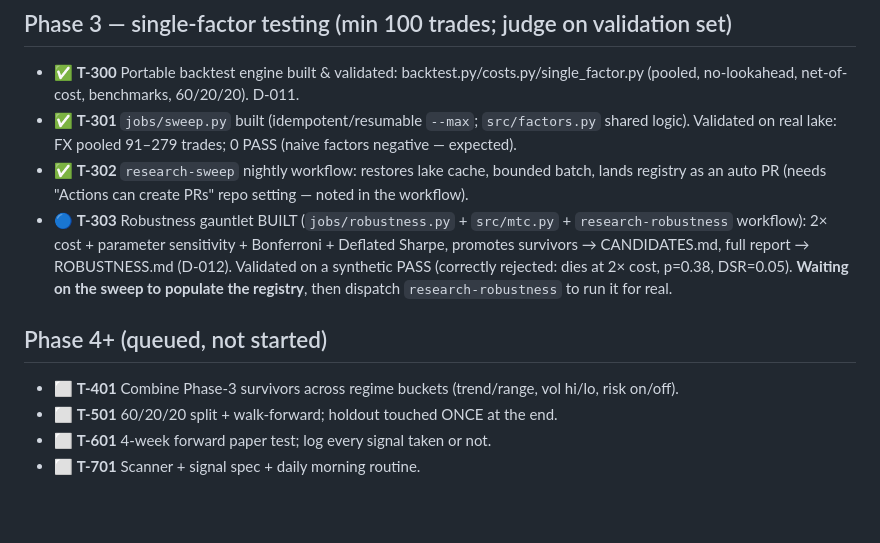
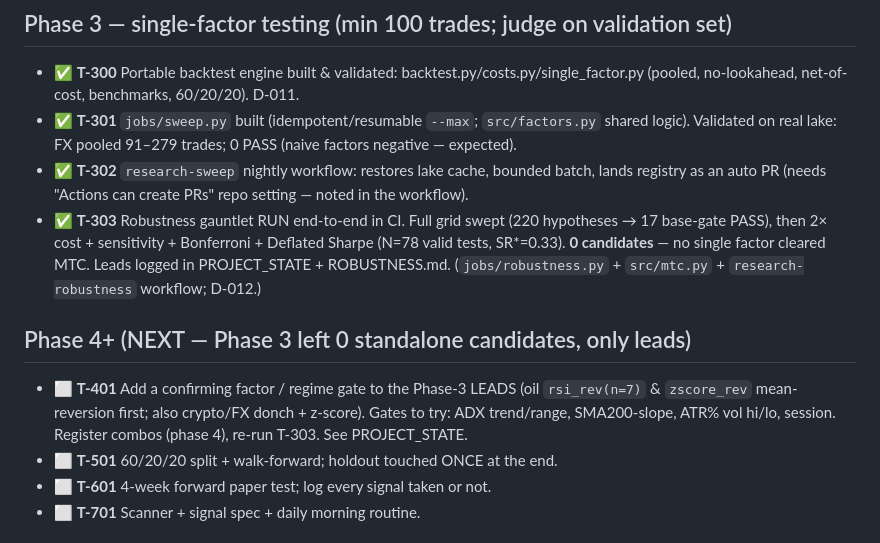
Before and after one commit to Teepeezzle/trading-reversal-detector, a Markdown page: research/QUEUE.md, the part around the change. GitHub-like rendering; blank space fills up the shorter version.

```diff
--- a/research/QUEUE.md
+++ b/research/QUEUE.md
@@ -25,14 +25,15 @@ Status legend: ⬜ todo · 🔵 in-progress · ✅ done · ⛔ blocked
   Validated on real lake: FX pooled 91–279 trades; 0 PASS (naive factors negative — expected).
 - ✅ **T-302** `research-sweep` nightly workflow: restores lake cache, bounded batch, lands registry
   as an auto PR (needs "Actions can create PRs" repo setting — noted in the workflow).
-- 🔵 **T-303** Robustness gauntlet BUILT (`jobs/robustness.py` + `src/mtc.py` + `research-robustness`
-  workflow): 2× cost + parameter sensitivity + Bonferroni + Deflated Sharpe, promotes survivors →
-  CANDIDATES.md, full report → ROBUSTNESS.md (D-012). Validated on a synthetic PASS (correctly
-  rejected: dies at 2× cost, p=0.38, DSR=0.05). **Waiting on the sweep to populate the registry**,
-  then dispatch `research-robustness` to run it for real.
+- ✅ **T-303** Robustness gauntlet RUN end-to-end in CI. Full grid swept (220 hypotheses → 17
+  base-gate PASS), then 2× cost + sensitivity + Bonferroni + Deflated Sharpe (N=78 valid tests,
+  SR*=0.33). **0 candidates** — no single factor cleared MTC. Leads logged in PROJECT_STATE +
+  ROBUSTNESS.md. (`jobs/robustness.py` + `src/mtc.py` + `research-robustness` workflow; D-012.)
 
-## Phase 4+ (queued, not started)
-- ⬜ **T-401** Combine Phase-3 survivors across regime buckets (trend/range, vol hi/lo, risk on/off).
+## Phase 4+ (NEXT — Phase 3 left 0 standalone candidates, only leads)
+- ⬜ **T-401** Add a confirming factor / regime gate to the Phase-3 LEADS (oil `rsi_rev(n=7)` &
+  `zscore_rev` mean-reversion first; also crypto/FX donch + z-score). Gates to try: ADX trend/range,
+  SMA200-slope, ATR% vol hi/lo, session. Register combos (phase 4), re-run T-303. See PROJECT_STATE.
 - ⬜ **T-501** 60/20/20 split + walk-forward; holdout touched ONCE at the end.
 - ⬜ **T-601** 4-week forward paper test; log every signal taken or not.
 - ⬜ **T-701** Scanner + signal spec + daily morning routine.
```
Also changed, not shown: research/PROJECT_STATE.md (+23 -13 lines).
